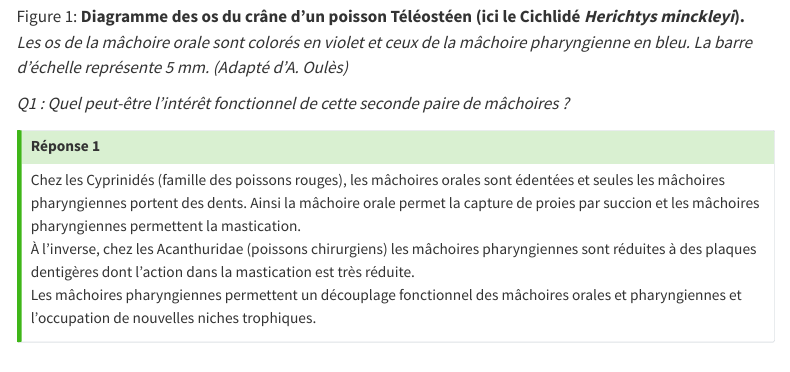
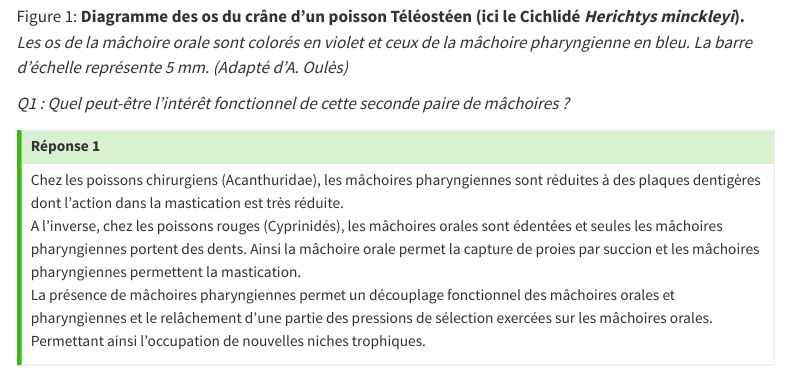
Before and after one commit to Arthur-Oules/Arthur-Oules.github.io, a Quarto document (Teaching/TD_Ecologie_Evolution/Ecologie_Evolution_TD1_correction.qmd): the page in a window 1100 px wide, from 1380 px down. Rendered offline with R 4.5, knitr and Pandoc in place of Quarto, with nearby package versions; menus at the side of the page are left out.

Commit message:
Updated answer 1

```diff
--- a/Teaching/TD_Ecologie_Evolution/Ecologie_Evolution_TD1_correction.qmd
+++ b/Teaching/TD_Ecologie_Evolution/Ecologie_Evolution_TD1_correction.qmd
@@ -38,9 +38,9 @@ Les poissons Téléostéens possèdent, en plus de leurs mâchoires orales, une
 ::: {.callout-tip collapse="true"}
 ## Réponse 1
 
-Chez les Cyprinidés (famille des poissons rouges), les mâchoires orales sont édentées et seules les mâchoires pharyngiennes portent des dents. Ainsi la mâchoire orale permet la capture de proies par succion et les mâchoires pharyngiennes permettent la mastication.\
-À l’inverse, chez les Acanthuridae (poissons chirurgiens) les mâchoires pharyngiennes sont réduites à des plaques dentigères dont l’action dans la mastication est très réduite.\
-Les mâchoires pharyngiennes permettent un découplage fonctionnel des mâchoires orales et pharyngiennes et l’occupation de nouvelles niches trophiques.
+Chez les poissons chirurgiens (Acanthuridae), les mâchoires pharyngiennes sont réduites à des plaques dentigères dont l’action dans la mastication est très réduite.\
+A l'inverse, chez les poissons rouges (Cyprinidés), les mâchoires orales sont édentées et seules les mâchoires pharyngiennes portent des dents. Ainsi la mâchoire orale permet la capture de proies par succion et les mâchoires pharyngiennes permettent la mastication.\
+La présence de mâchoires pharyngiennes permet un découplage fonctionnel des mâchoires orales et pharyngiennes et le relâchement d'une partie des pressions de sélection exercées sur les mâchoires orales. Permettant ainsi l’occupation de nouvelles niches trophiques.
 :::
 
 ::: {#fig-two layout-ncol=2}
```
